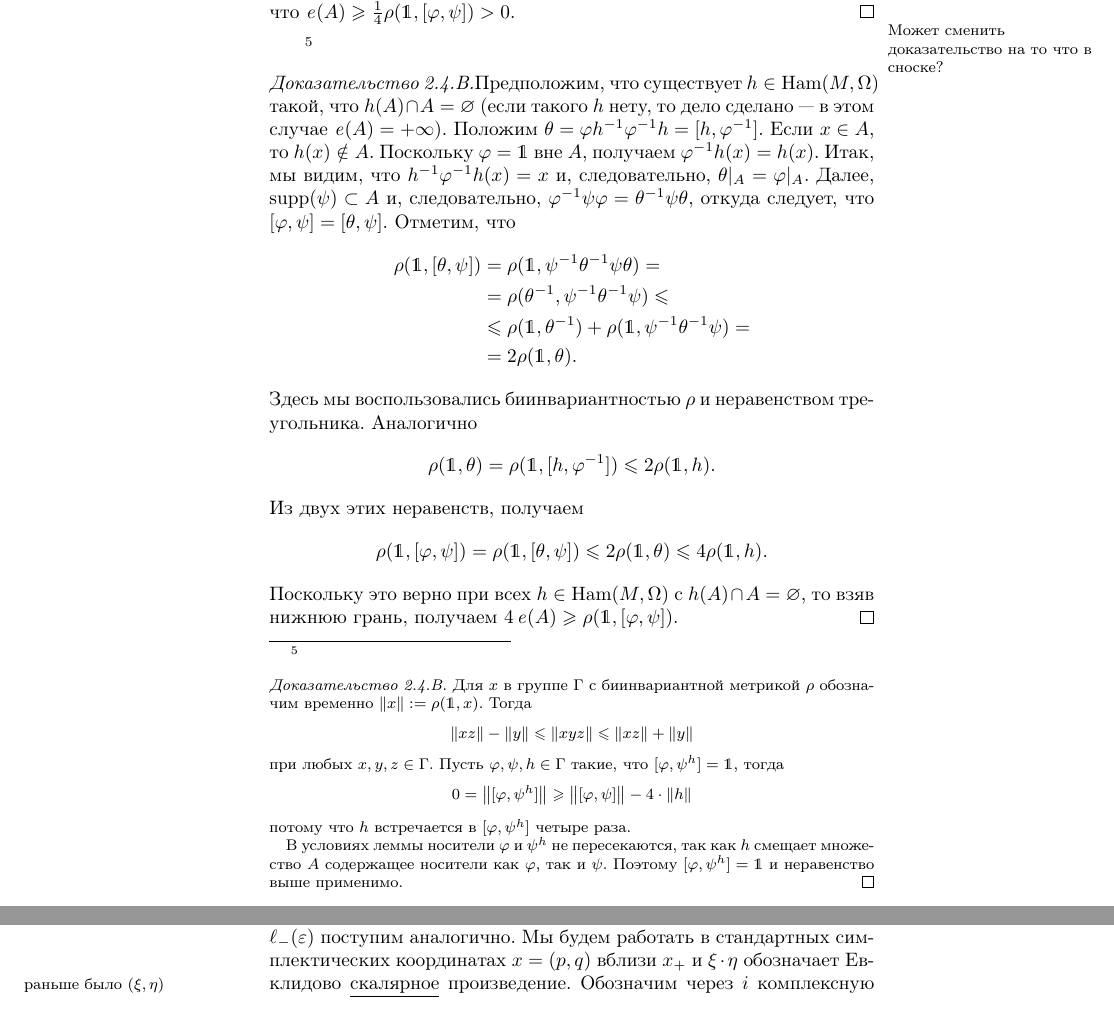
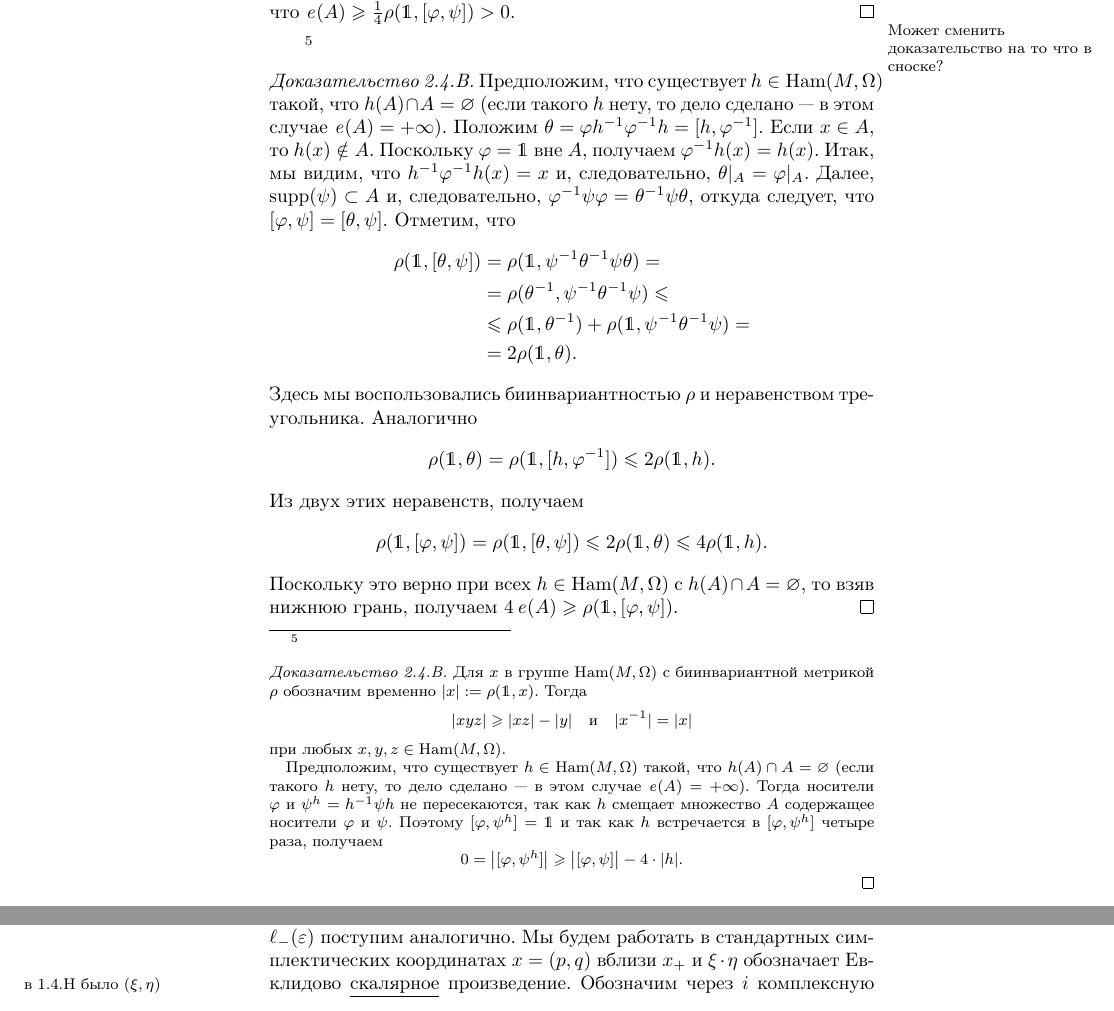
Before and after one commit to anton-petrunin/sympl, a LaTeX book (polterovich.tex, which reads geodesics.tex, introgeom.tex): two parts of pages 27 and 114 of 158, joined at a grey line, cut so that both start at the same text. Compiled offline with pdfLaTeX.

Commit message:
мелочи

```diff
--- a/geodesics.tex
+++ b/geodesics.tex
@@ -319,7 +319,7 @@ Q_-(v)&=-\int_0^1\left(\omega(-\tfrac i{2\pi\lambda}\dot v,\dot v)+\omega(\dot v
 \parit{Доказательство \ref{12.4.A}.}
 Вычислим вторую производную $\ell_+(\epsilon)$.
 С $\ell_-(\epsilon)$ поступим аналогично.
-Мы будем работать в стандартных симплектических координатах $x = (p, q)$ вблизи $x_+$ и $\xi\cdot\eta$ обозначает Евклидово \?{скалярное}{раньше было $(\xi,\eta)$} произведение.
+Мы будем работать в стандартных симплектических координатах $x = (p, q)$ вблизи $x_+$ и $\xi\cdot\eta$ обозначает Евклидово \?{скалярное}{в 1.4.H было $(\xi,\eta)$} произведение.
 Обозначим через $i$ комплексную структуру $(p, q) \mapsto (-q, p)$.
 В этих обозначениях $\Omega(\xi, i\eta) = \xi\cdot\eta$ и гамильтониан запишется как
 \[\frac{\d}{\d t}f_tx=i\frac{\partial F}{\partial x}(f_tx,t).\]
--- a/introgeom.tex
+++ b/introgeom.tex
@@ -217,33 +217,31 @@ $\|\ \|$ на $\A$ определяет финслерову структуру
 \?{}{Может сменить доказательство на то что в сноске?}
 \footnote{
 \parit{Доказательство \ref{2.4.B}.}
-Для $x$ в группе $\Gamma$ с биинвариантной метрикой $\rho$ обозначим
-временно $\|x\|\z\df\rho(\1,x)$.
+Для $x$ в группе $\Ham (M, \Omega)$ с биинвариантной метрикой $\rho$ обозначим
+временно $|x|\z\df\rho(\1,x)$.
 Тогда
 \[
-\|xz\|-\|y\|
-\le
-\|xyz\|
-\le
-\|xz\|+\|y\|
+|xyz|
+\ge
+|xz|-|y|
+\quad\text{и}\quad
+|x^{-1}|=|x|
 \]
-при любых $x,y,z\in \Gamma$.
-Пусть $\phi,\psi,h\in \Gamma$ такие, что $[\phi,\psi^{h}]=\1$, тогда
+при любых $x,y,z\in \Ham (M, \Omega)$.
+
+Предположим, что существует $h \in \Ham (M, \Omega)$ такой, что $h (A) \cap A = \emptyset$ (если такого $h$ нету, то дело сделано --- в этом случае $\e (A) = + \infty$).
+Тогда носители $\phi$ и $\psi^{h}=h^{-1} \psi h$ не пересекаются,
+так как $h$ смещает множество $A$ содержащее носители $\phi$ и $\psi$.
+Поэтому $[\phi,\psi^{h}]=\1$ и так как $h$ встречается в $[\phi,\psi^{h}]$ четыре раза, получаем
 \[
-0=\big\|[\phi,\psi^{h}]\big\|
+0=\big|[\phi,\psi^{h}]\big|
 \ge
-\big\|[\phi,\psi]\big\| - 4\cdot\|h\|
+\big|[\phi,\psi]\big| - 4\cdot|h|.
 \]
-потому что $h$ встречается в $[\phi,\psi^{h}]$ четыре раза.
-
-В условиях леммы носители $\phi$ и $\psi^{h}$ не пересекаются,
-так как $h$ смещает множество $A$ содержащее носители как $\phi$, так и
-$\psi$.
-Поэтому $[\phi,\psi^{h}]=\1$ и неравенство выше применимо.
 \qeds
 }
 
-\parit{Доказательство \ref{2.4.B}.}%
+\parit{Доказательство \ref{2.4.B}.}
 Предположим, что существует $h \in \Ham (M, \Omega)$ такой, что $h (A) \cap A = \emptyset$ (если такого $h$ нету, то дело сделано --- в этом случае $\e (A) = + \infty$).
 Положим $\theta = \phi h^{-1} \phi^{-1} h \z= [h, \phi^{-1}]$.
 Если $x \in A$, то $h (x) \notin A$.
```
Also changed, not shown: barpartial.tex (+2 -2 lines), deformations.tex (+3 -6 lines), lagrange.tex (+3 -3 lines), length-spectrum.tex (+1 -1 lines), linearization.tex (+1 -1 lines), nonham.tex (+1 -2 lines).
